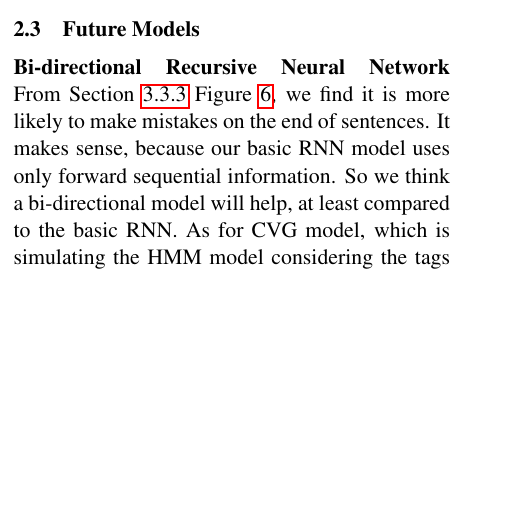
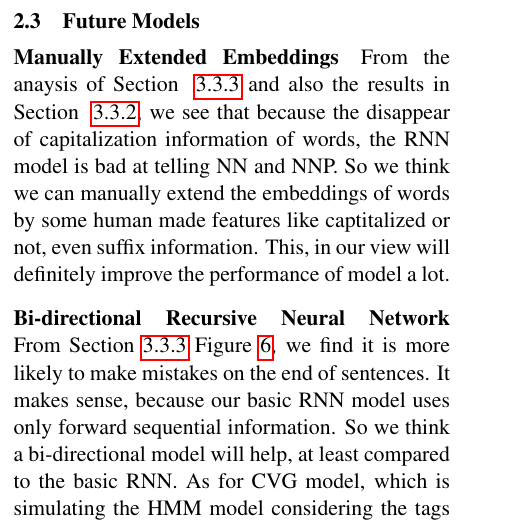
Before and after one commit to robertsdionne/nlp, a LaTeX paper (paper/paper.tex): part of one column of page 3 of 8 before the commit and part of one column of page 3 of 9 after it, cut so that both start at the same text, the shorter picture padded with empty space. Compiled offline with pdfLaTeX.

Commit message:
paper: new future work

```diff
--- a/paper/paper.tex
+++ b/paper/paper.tex
@@ -152,6 +152,9 @@ As the complexity of the compositional vector tagger model is significantly high
 
 \subsection{Future Models}\label{sec:futuremodel}
 
+\paragraph{Manually Extended Embeddings}
+From the anaysis of Section ~\ref{sec:confm} and also the results in Section ~\ref{sec:modelcomp}, we see that because the disappear of capitalization information of words, the RNN model is bad at telling NN and NNP. So we think we can manually extend the embeddings of words by some human made features like captitalized or not, even suffix information. This, in our view will definitely improve the performance of model a lot.
+
 \paragraph{Bi-directional Recursive Neural Network}
 From Section~\ref{sec:confm} Figure \ref{Pos_fig}, we find it is more likely to make mistakes on the end of sentences. It makes sense, because our basic RNN model uses only forward sequential information. So we think a bi-directional model will help, at least compared to the basic RNN. As for CVG model, which is simulating the HMM model considering the tags of whole sentence together, a bi-directional model may also help to kind of simulate CRF. There are two bi-direction models we are thinking:
 \begin{itemize}
```
Also changed, not shown: paper/paper.tex (2 more changed lines).
